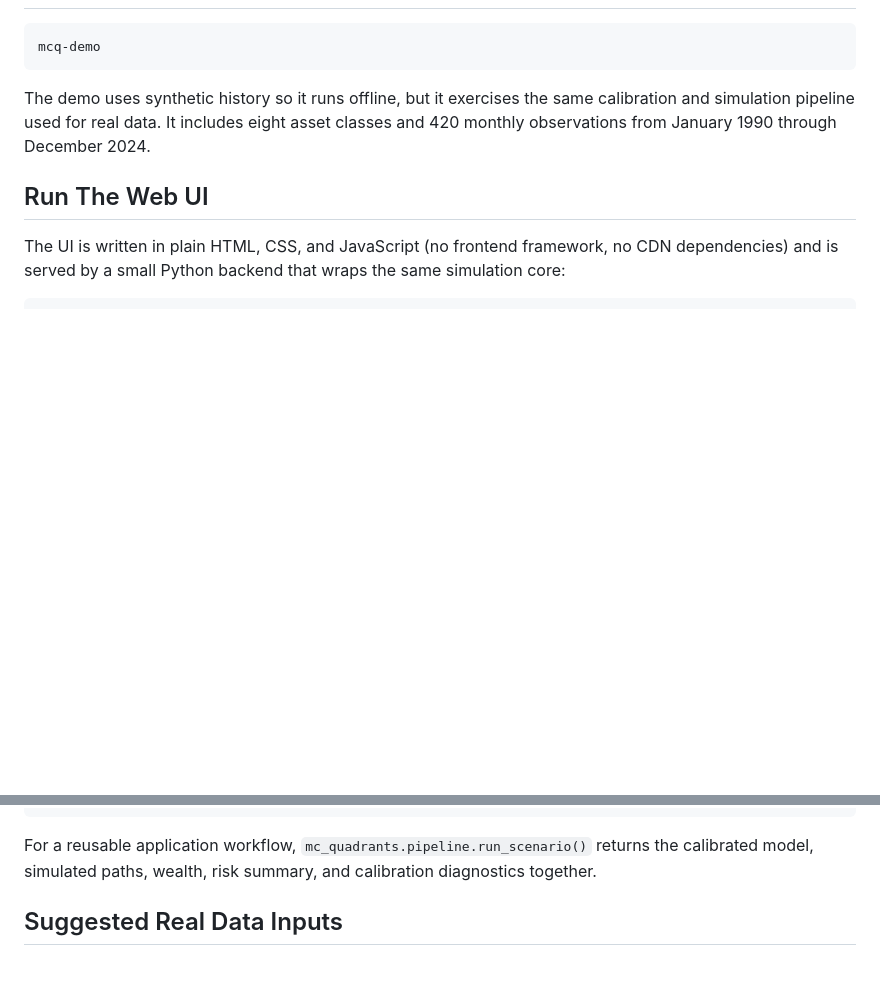
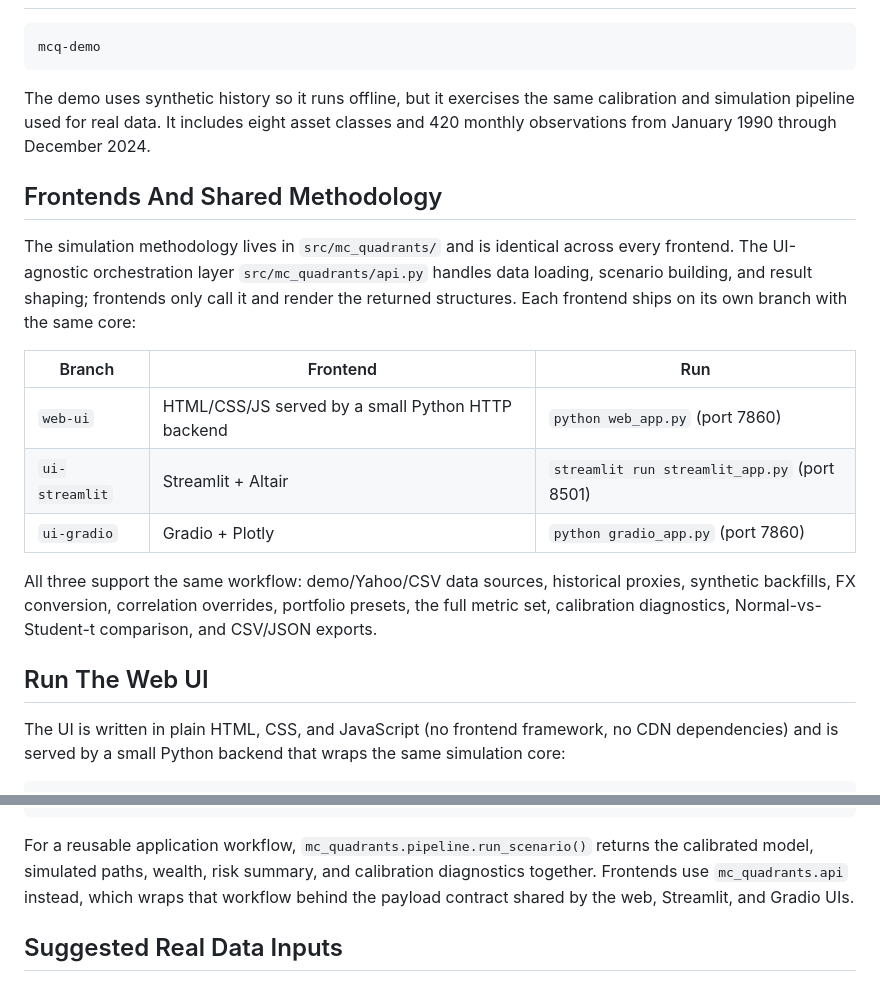
Before and after one commit to LBrontesi/mc-quadrant-sim, a Markdown page: README.md, 2 parts joined by grey strips. GitHub-like rendering; blank space fills up the shorter version.

Commit message:
docs: document shared API layer and UI branches

```diff
--- a/README.md
+++ b/README.md
@@ -248,6 +248,25 @@ The demo uses synthetic history so it runs offline, but it exercises the same
 calibration and simulation pipeline used for real data. It includes eight asset
 classes and 420 monthly observations from January 1990 through December 2024.
 
+## Frontends And Shared Methodology
+
+The simulation methodology lives in `src/mc_quadrants/` and is identical across
+every frontend. The UI-agnostic orchestration layer `src/mc_quadrants/api.py`
+handles data loading, scenario building, and result shaping; frontends only
+call it and render the returned structures. Each frontend ships on its own
+branch with the same core:
+
+| Branch | Frontend | Run |
+| --- | --- | --- |
+| `web-ui` | HTML/CSS/JS served by a small Python HTTP backend | `python web_app.py` (port 7860) |
+| `ui-streamlit` | Streamlit + Altair | `streamlit run streamlit_app.py` (port 8501) |
+| `ui-gradio` | Gradio + Plotly | `python gradio_app.py` (port 7860) |
+
+All three support the same workflow: demo/Yahoo/CSV data sources, historical
+proxies, synthetic backfills, FX conversion, correlation overrides, portfolio
+presets, the full metric set, calibration diagnostics, Normal-vs-Student-t
+comparison, and CSV/JSON exports.
+
 ## Run The Web UI
 
 The UI is written in plain HTML, CSS, and JavaScript (no frontend framework,
@@ -333,7 +352,9 @@ print(summarize_terminal_wealth(wealth))
 
 For a reusable application workflow, `mc_quadrants.pipeline.run_scenario()`
 returns the calibrated model, simulated paths, wealth, risk summary, and
-calibration diagnostics together.
+calibration diagnostics together. Frontends use `mc_quadrants.api` instead,
+which wraps that workflow behind the payload contract shared by the web,
+Streamlit, and Gradio UIs.
 
 ## Suggested Real Data Inputs
 
```
